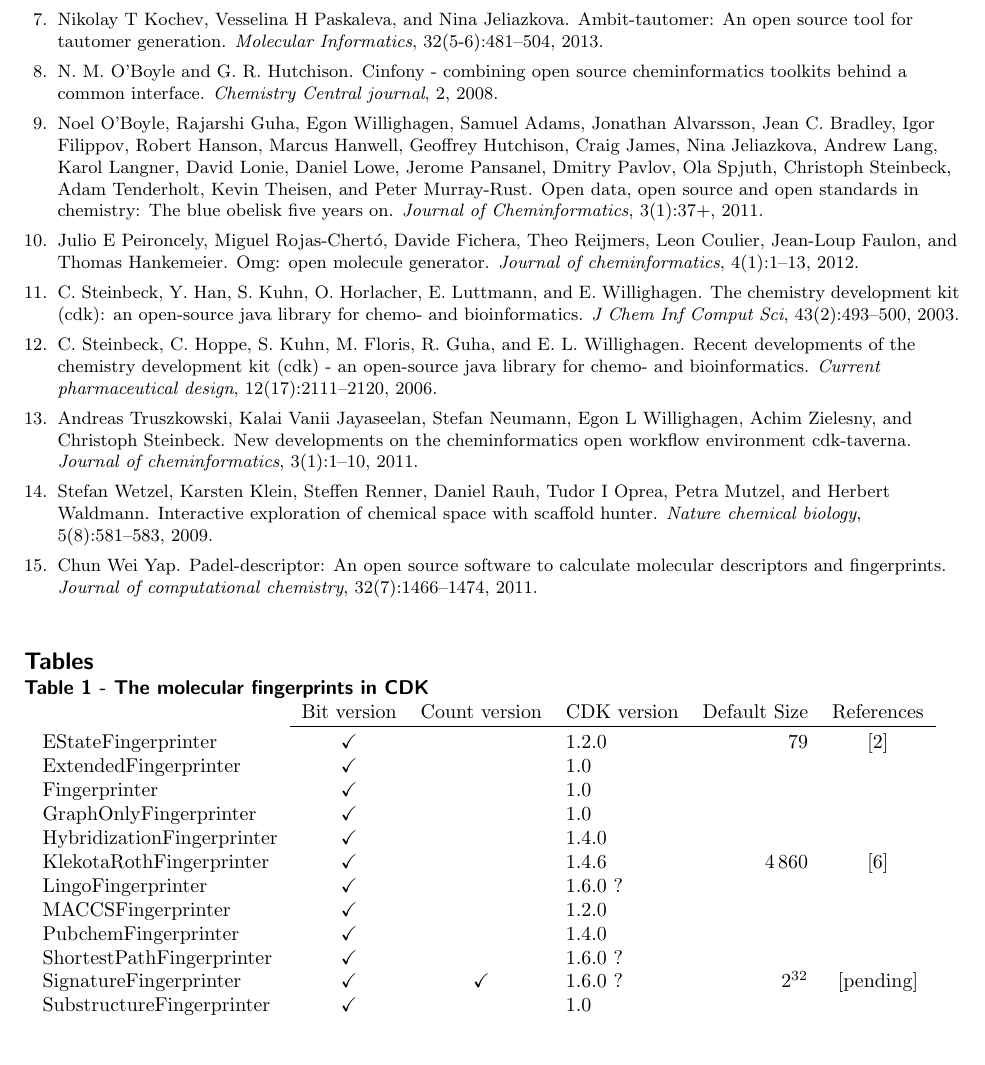
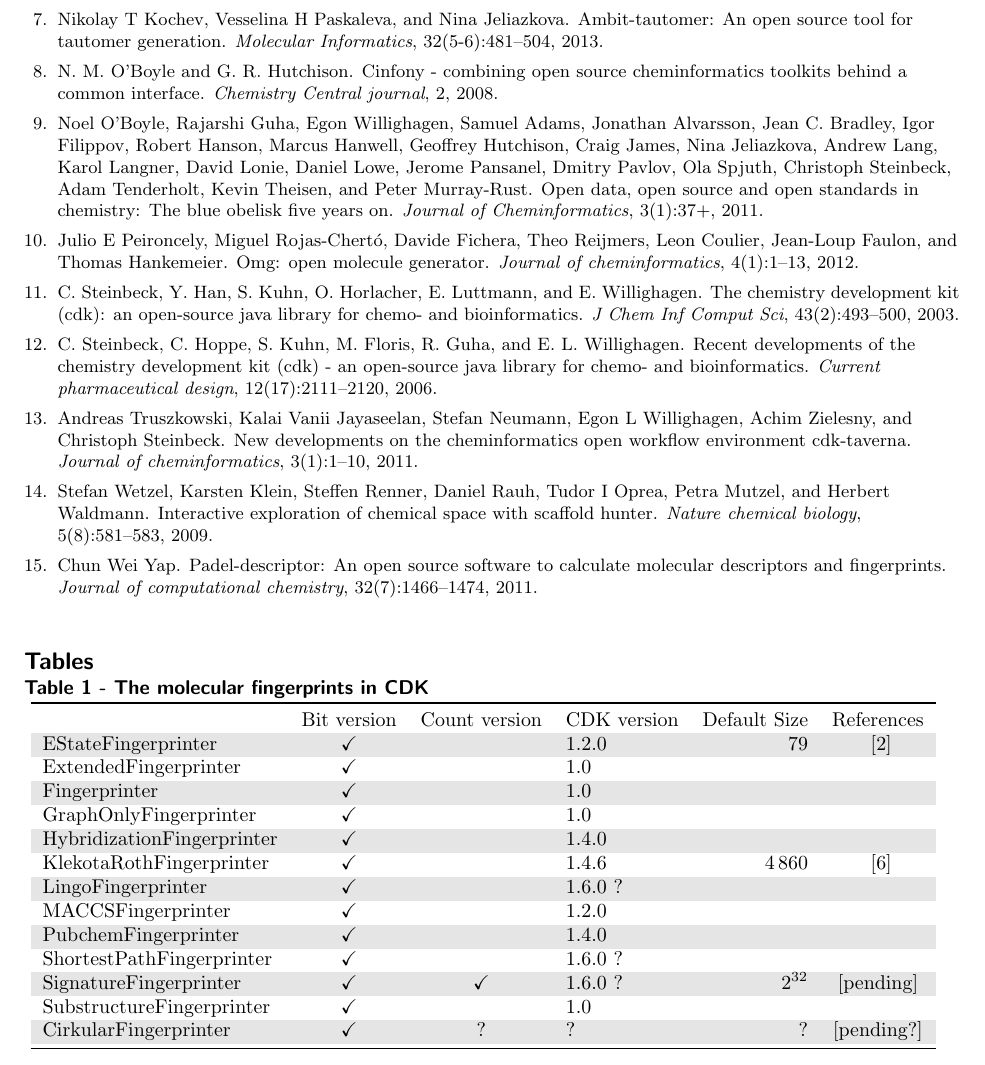
Before and after one commit to cdk/cdk-paper-3, a LaTeX document (article.tex): part of page 9 of 9, cut so that both start at the same text. Compiled offline with pdfLaTeX; a missing bibliography style is replaced by a similar one.

Commit message:
work on fingerprint table

```diff
--- a/article.tex
+++ b/article.tex
@@ -11,6 +11,8 @@
 %\usepackage[latin1]{inputenc} %UNIX support if unicode package fails
 \urlstyle{rm}
 \usepackage{cite}
+\usepackage[table]{xcolor}
+\usepackage{booktabs}
 
 %%%%%%%%%%%%%%%%%%%%%%%%%%%%%%%%%%%%%%%%%%%%%%%%%
 %%                                             %%
@@ -35,6 +37,7 @@
 \setlength{\oddsidemargin}{0cm}
 \setlength{\textwidth}{16.5cm}
 \setlength{\columnsep}{0.6cm}
+\definecolor{lightgray}{gray}{0.9}
 
 \newboolean{publ}
 
@@ -457,11 +460,12 @@ Niels Out and Stefan Kuhn are acknowledged for their contributions to the projec
 %%
 \section*{Tables}
   \subsection*{Table 1 - The molecular fingerprints in CDK}
+    \rowcolors{1}{}{lightgray}
     \par
     \mbox{
     \begin{tabular}{lcclrc}
+    \toprule
                              & Bit version  & Count version & CDK version & Default Size & References \\
-  \cline{2-6}\noalign{\smallskip}
   EStateFingerprinter        & $\checkmark$ &               & 1.2.0       & $79$         & \cite{Hall1995}\\
   ExtendedFingerprinter      & $\checkmark$ &               & 1.0         &              & \\
   Fingerprinter              & $\checkmark$ &               & 1.0         &              & \\
@@ -474,6 +478,8 @@ Niels Out and Stefan Kuhn are acknowledged for their contributions to the projec
   ShortestPathFingerprinter  & $\checkmark$ &               & 1.6.0 ?     &              & \\
   SignatureFingerprinter     & $\checkmark$ & $\checkmark$  & 1.6.0 ?     & $2^{32}$     & [pending] \\
   SubstructureFingerprinter  & $\checkmark$ &               & 1.0         &              & \\
+  CirkularFingerprinter      & $\checkmark$ & ?             & ?           & ?            & [pending?] \\
+  \bottomrule
     \end{tabular}}
 
 %    Here is an example of a \emph{small} table in \LaTeX\ using
```
